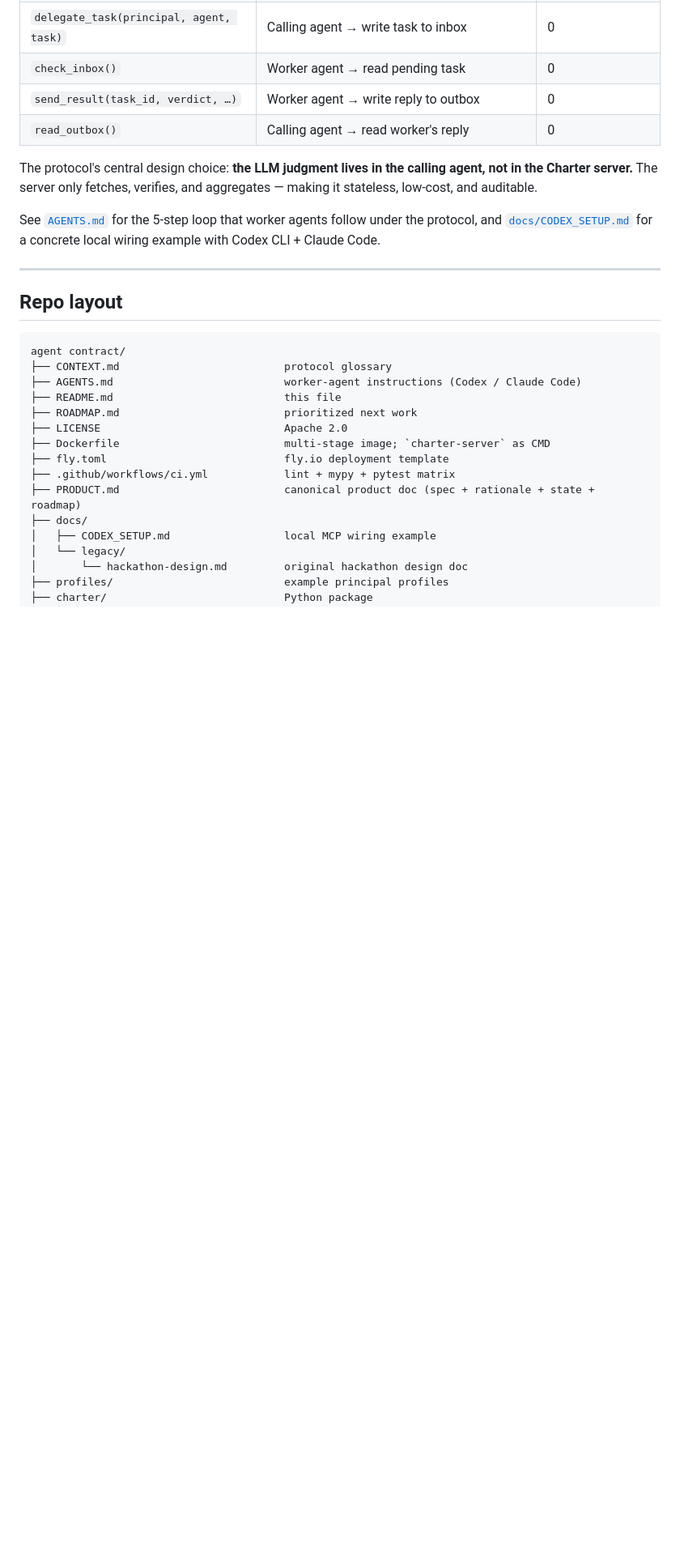
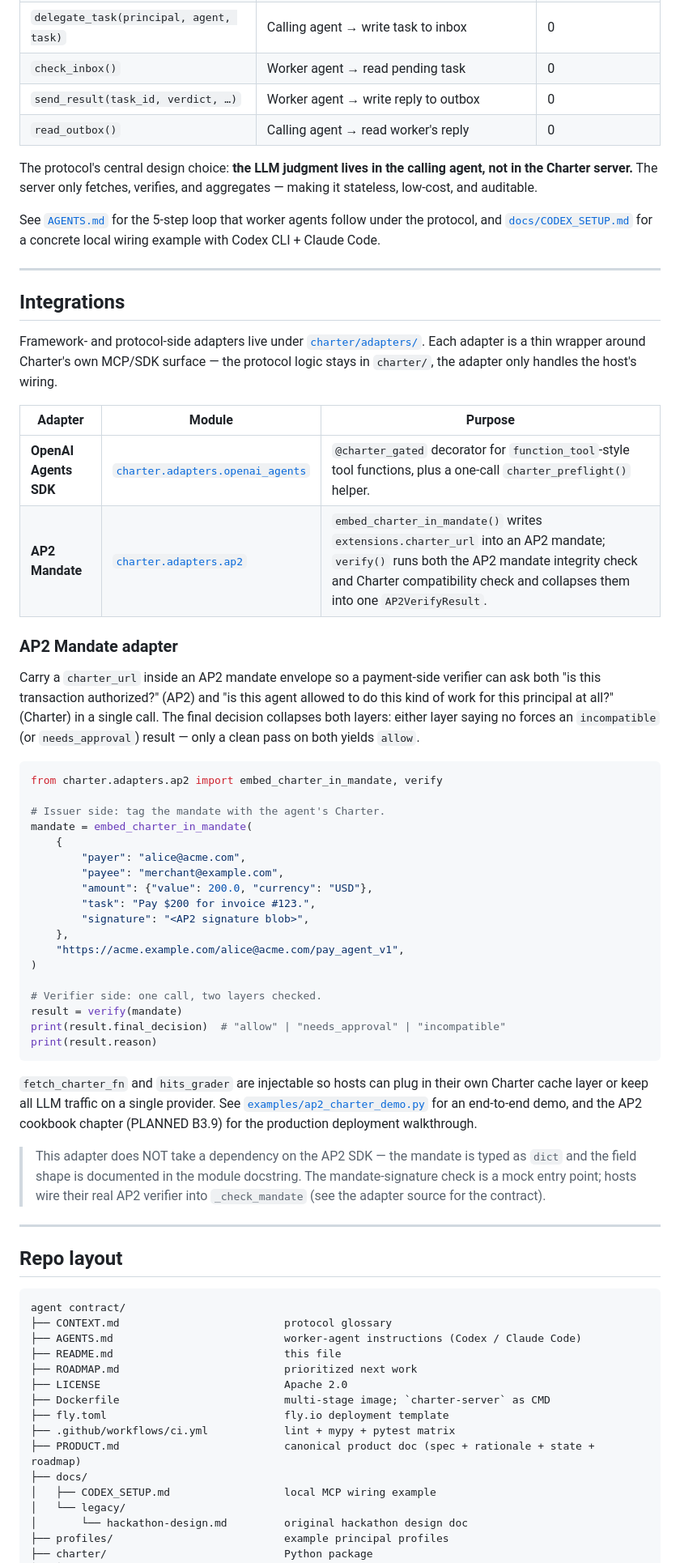
Before and after one commit to hnaymyh123-henry/charter, a Markdown page: README.md, the part around the change. Shown at 81% size. Drawn GitHub-style; blank space fills up the shorter version.

Commit message:
docs: [Issue #27] add Integrations section with AP2 adapter usage

````diff
--- a/README.md
+++ b/README.md
@@ -185,6 +185,63 @@ a concrete local wiring example with Codex CLI + Claude Code.
 
 ---
 
+## Integrations
+
+Framework- and protocol-side adapters live under
+[`charter/adapters/`](charter/adapters/). Each adapter is a thin
+wrapper around Charter's own MCP/SDK surface — the protocol logic
+stays in `charter/`, the adapter only handles the host's wiring.
+
+| Adapter | Module | Purpose |
+|---|---|---|
+| **OpenAI Agents SDK** | [`charter.adapters.openai_agents`](charter/adapters/openai_agents.py) | `@charter_gated` decorator for `function_tool`-style tool functions, plus a one-call `charter_preflight()` helper. |
+| **AP2 Mandate** | [`charter.adapters.ap2`](charter/adapters/ap2.py) | `embed_charter_in_mandate()` writes `extensions.charter_url` into an AP2 mandate; `verify()` runs both the AP2 mandate integrity check and Charter compatibility check and collapses them into one `AP2VerifyResult`. |
+
+### AP2 Mandate adapter
+
+Carry a `charter_url` inside an AP2 mandate envelope so a payment-side
+verifier can ask both "is this transaction authorized?" (AP2) and "is
+this agent allowed to do this kind of work for this principal at all?"
+(Charter) in a single call. The final decision collapses both layers:
+either layer saying no forces an `incompatible` (or `needs_approval`)
+result — only a clean pass on both yields `allow`.
+
+```python
+from charter.adapters.ap2 import embed_charter_in_mandate, verify
+
+# Issuer side: tag the mandate with the agent's Charter.
+mandate = embed_charter_in_mandate(
+    {
+        "payer": "alice@acme.com",
+        "payee": "merchant@example.com",
+        "amount": {"value": 200.0, "currency": "USD"},
+        "task": "Pay $200 for invoice #123.",
+        "signature": "<AP2 signature blob>",
+    },
+    "https://acme.example.com/alice@acme.com/pay_agent_v1",
+)
+
+# Verifier side: one call, two layers checked.
+result = verify(mandate)
+print(result.final_decision)  # "allow" | "needs_approval" | "incompatible"
+print(result.reason)
+```
+
+`fetch_charter_fn` and `hits_grader` are injectable so hosts can plug
+in their own Charter cache layer or keep all LLM traffic on a single
+provider. See
+[`examples/ap2_charter_demo.py`](examples/ap2_charter_demo.py) for an
+end-to-end demo, and the AP2 cookbook chapter (PLANNED B3.9) for the
+production deployment walkthrough.
+
+> This adapter does NOT take a dependency on the AP2 SDK — the
+> mandate is typed as `dict` and the field shape is documented in the
+> module docstring. The mandate-signature check is a mock entry point;
+> hosts wire their real AP2 verifier into `_check_mandate` (see the
+> adapter source for the contract).
+
+---
+
 ## Repo layout
 
 ```
````
